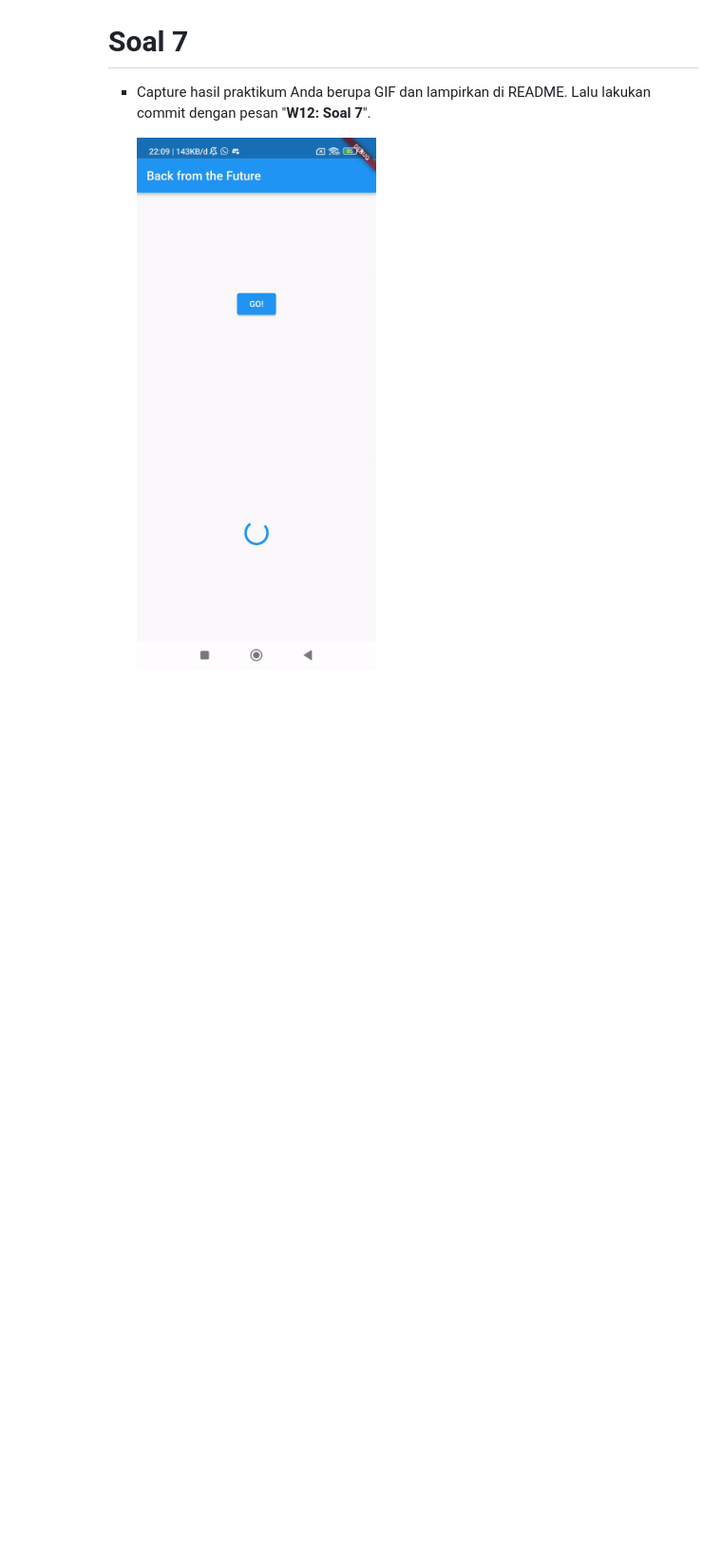
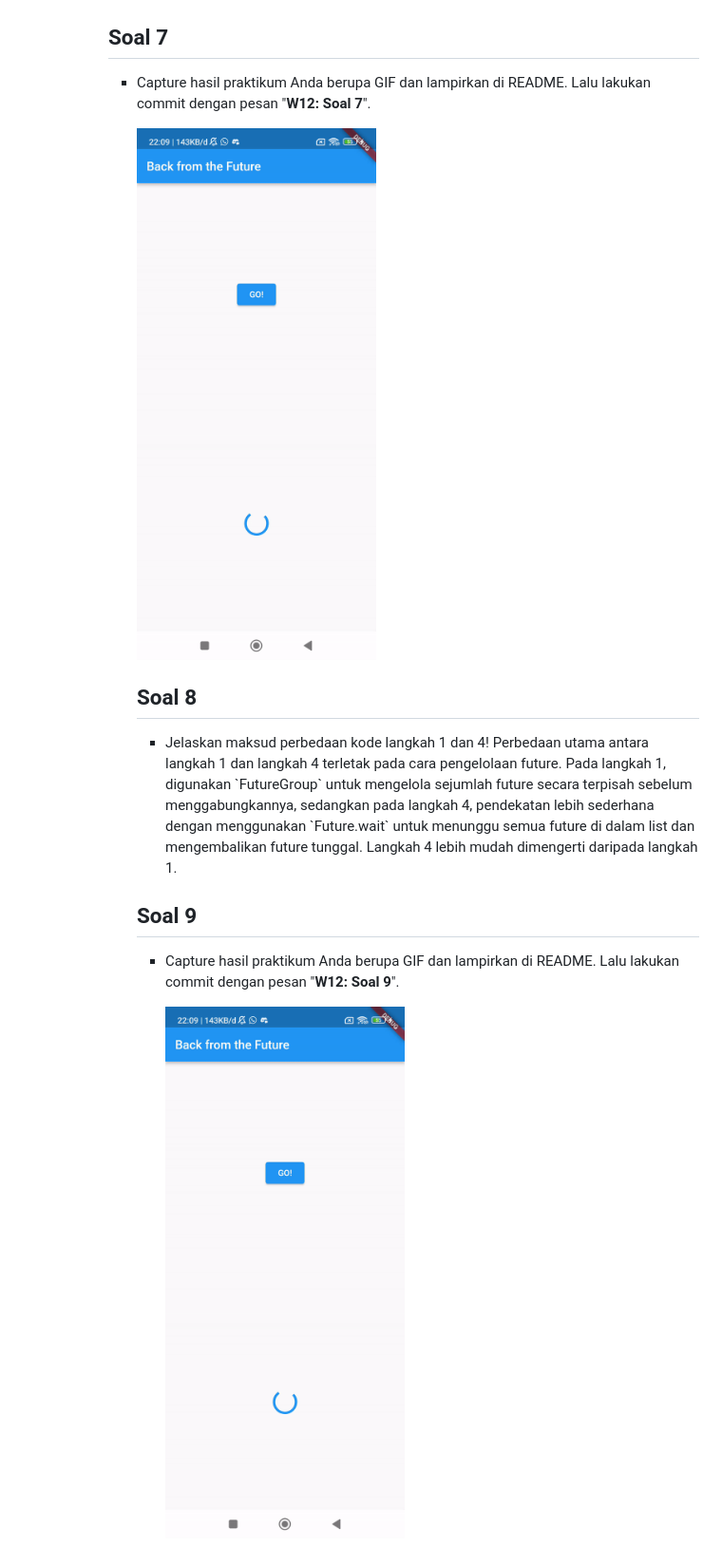
Before and after one commit to zakyzuf/2141720173-mobile-2023, a Markdown page: week-12/README.md, the part around the change. Shown: that part at 95% size. GitHub-like rendering; blank space fills up the shorter version.

Commit message:
W12: Soal 9

```diff
--- a/week-12/README.md
+++ b/week-12/README.md
@@ -48,8 +48,19 @@ Capture hasil praktikum Anda berupa GIF dan lampirkan di README. Lalu lakukan co
 ![gif](docs/gif/soal6.gif)</ul>
 </ul>
 
-# Soal 7
+## Soal 7
 <ul><li>
 Capture hasil praktikum Anda berupa GIF dan lampirkan di README. Lalu lakukan commit dengan pesan "<b>W12: Soal 7</b>".</br>
 
-![gif](docs/gif/soal7.gif)</ul></ul>
+![gif](docs/gif/soal7.gif)</ul>
+
+## Soal 8
+<ul><li>
+Jelaskan maksud perbedaan kode langkah 1 dan 4!</br>
+Perbedaan utama antara langkah 1 dan langkah 4 terletak pada cara pengelolaan future. Pada langkah 1, digunakan `FutureGroup` untuk mengelola sejumlah future secara terpisah sebelum menggabungkannya, sedangkan pada langkah 4, pendekatan lebih sederhana dengan menggunakan `Future.wait` untuk menunggu semua future di dalam list dan mengembalikan future tunggal. Langkah 4 lebih mudah dimengerti daripada langkah 1.
+</ul>
+
+## Soal 9
+<ul><li>Capture hasil praktikum Anda berupa GIF dan lampirkan di README. Lalu lakukan commit dengan pesan "<b>W12: Soal 9</b>".</br>
+
+![gif](docs/gif/soal7.gif)</ul>
```
Also changed, not shown: week-12/docs/gif/soal9.gif (added), 1 other file.
